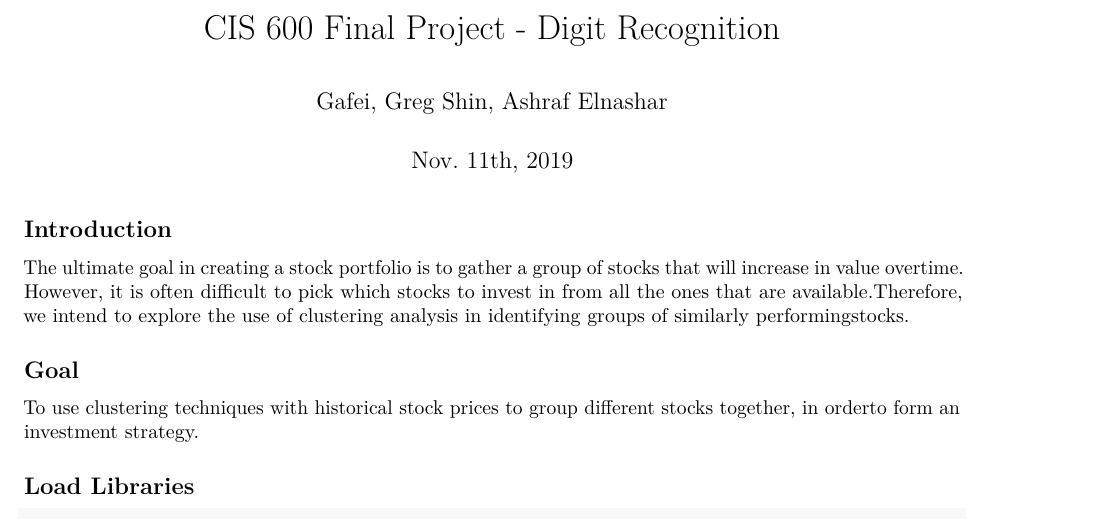
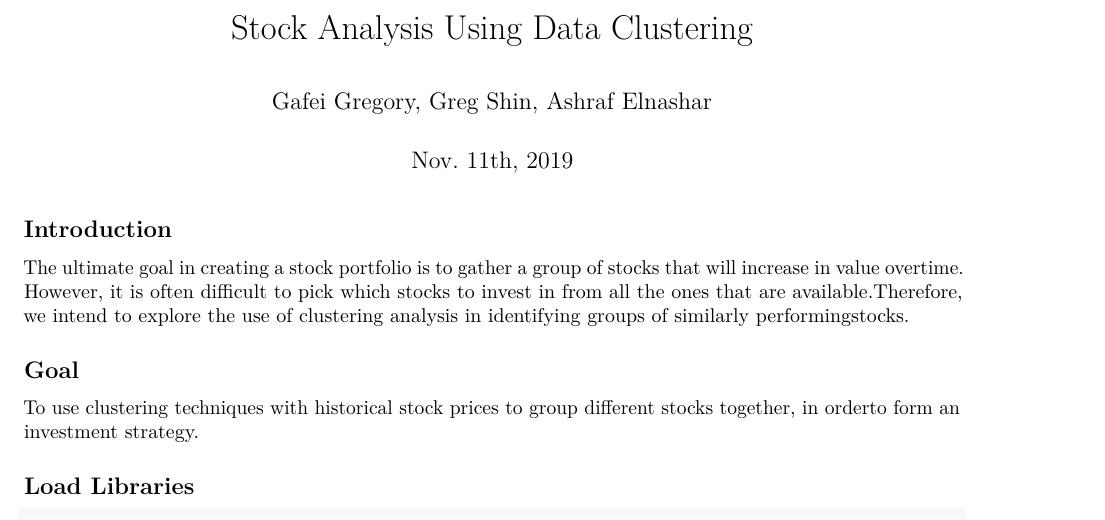
Before and after one commit to gregshin/cis600_stock-clustering, an R Markdown document (FinalProject_StockPrices.Rmd): part of page 1 of 29, cut at the place of the change. Rendered offline with R 4.5, knitr and Pandoc, then LaTeX, with nearby package versions; some code elsewhere in the file could not run offline.

Commit message:
Update Title and Authur

```diff
--- a/FinalProject_StockPrices.Rmd
+++ b/FinalProject_StockPrices.Rmd
@@ -1,6 +1,6 @@
 ---
-title: "CIS 600 Final Project - Digit Recognition"
-author: "Gafei, Greg Shin, Ashraf Elnashar"
+title: "Stock Analysis Using Data Clustering"
+author: "Gafei Gregory, Greg Shin, Ashraf Elnashar"
 date: "Nov. 11th, 2019"
 output:
   word_document: default
```
